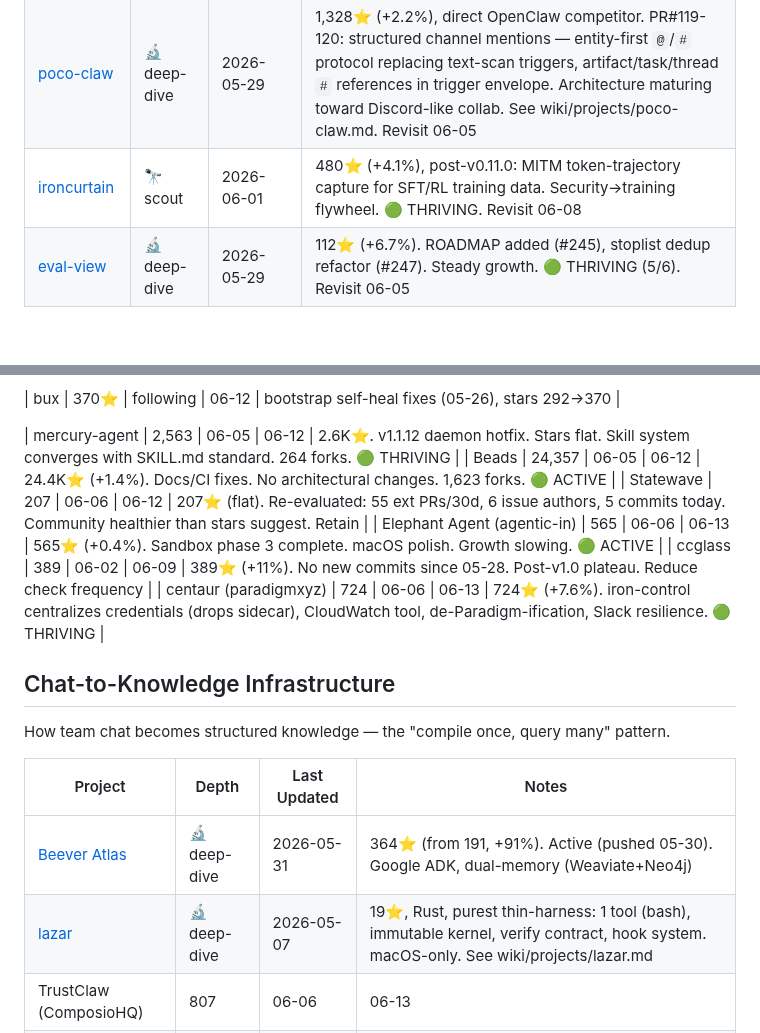
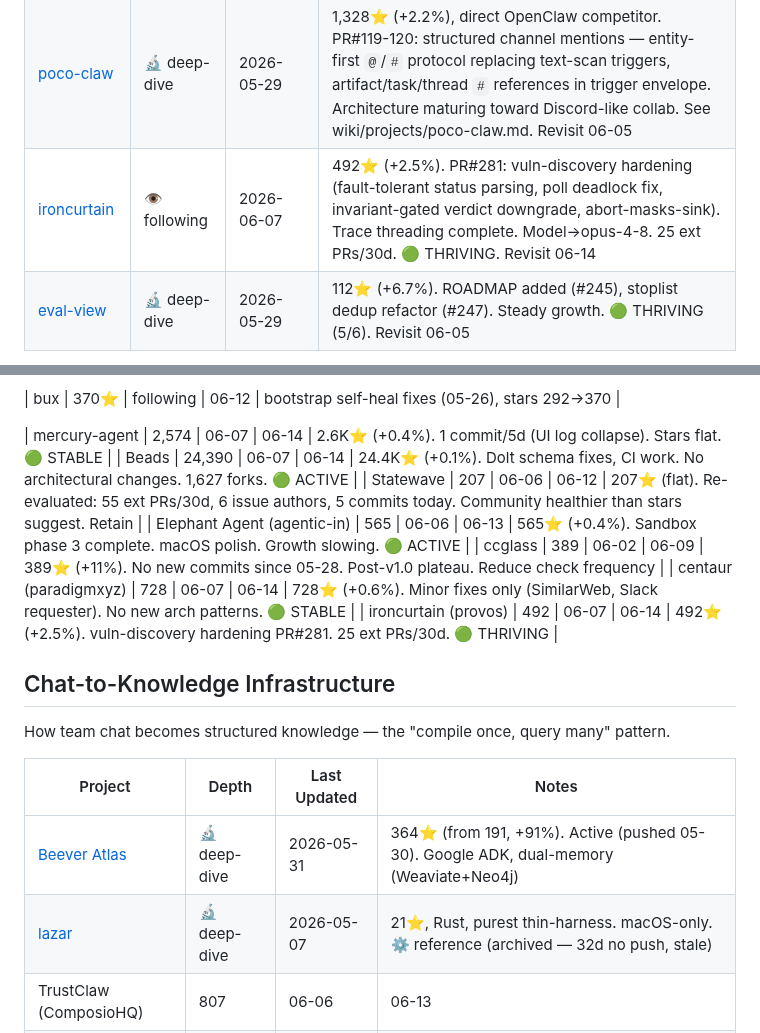
Before and after one commit to kagura-agent/study, a Markdown page: targets.md, 2 parts joined by grey strips. Drawn GitHub-style; blank space fills up the shorter version.

Commit message:
tracking: ironcurtain→following, mercury/beads revisit extended

```diff
--- a/targets.md
+++ b/targets.md
@@ -85,7 +85,7 @@ The plumbing that makes agents reliable, deployable, and composable.
 | [Acontext](https://github.com/nickarella/acontext) | 🔬 deep-dive | 2026-05-15 | We contribute here — Go+TS context server. ⚙️ reference (our infra) |
 | [agentic-stack](https://github.com/codejunkie99/agentic-stack) | 🔬 deep-dive | 2026-05-14 | 1.97k⭐, v0.18.0, Brain memory bridge, brew formula |
 | [poco-claw](https://github.com/poco-ai/poco-claw) | 🔬 deep-dive | 2026-05-29 | 1,328⭐ (+2.2%), direct OpenClaw competitor. PR#119-120: structured channel mentions — entity-first `@`/`#` protocol replacing text-scan triggers, artifact/task/thread `#` references in trigger envelope. Architecture maturing toward Discord-like collab. See wiki/projects/poco-claw.md. Revisit 06-05 |
-| [ironcurtain](https://github.com/provos/ironcurtain) | 🔭 scout | 2026-06-01 | 480⭐ (+4.1%), post-v0.11.0: MITM token-trajectory capture for SFT/RL training data. Security→training flywheel. 🟢 THRIVING. Revisit 06-08 |
+| [ironcurtain](https://github.com/provos/ironcurtain) | 👁️ following | 2026-06-07 | 492⭐ (+2.5%). PR#281: vuln-discovery hardening (fault-tolerant status parsing, poll deadlock fix, invariant-gated verdict downgrade, abort-masks-sink). Trace threading complete. Model→opus-4-8. 25 ext PRs/30d. 🟢 THRIVING. Revisit 06-14 |
 | [eval-view](https://github.com/hidai25/eval-view) | 🔬 deep-dive | 2026-05-29 | 112⭐ (+6.7%). ROADMAP added (#245), stoplist dedup refactor (#247). Steady growth. 🟢 THRIVING (5/6). Revisit 06-05 |
 
 | [superpowers](https://github.com/nickarella/superpowers) | 🔬 deep-dive | 2026-05-15 | Agent capability framework. ⚙️ reference |
@@ -150,12 +150,13 @@ Projects being monitored for growth/activity signals:
 
 | bux | 370⭐ | following | 06-12 | bootstrap self-heal fixes (05-26), stars 292→370 |
 
-| mercury-agent | 2,563 | 06-05 | 06-12 | 2.6K⭐. v1.1.12 daemon hotfix. Stars flat. Skill system converges with SKILL.md standard. 264 forks. 🟢 THRIVING |
-| Beads | 24,357 | 06-05 | 06-12 | 24.4K⭐ (+1.4%). Docs/CI fixes. No architectural changes. 1,623 forks. 🟢 ACTIVE |
+| mercury-agent | 2,574 | 06-07 | 06-14 | 2.6K⭐ (+0.4%). 1 commit/5d (UI log collapse). Stars flat. 🟢 STABLE |
+| Beads | 24,390 | 06-07 | 06-14 | 24.4K⭐ (+0.1%). Dolt schema fixes, CI work. No architectural changes. 1,627 forks. 🟢 ACTIVE |
 | Statewave | 207 | 06-06 | 06-12 | 207⭐ (flat). Re-evaluated: 55 ext PRs/30d, 6 issue authors, 5 commits today. Community healthier than stars suggest. Retain |
 | Elephant Agent (agentic-in) | 565 | 06-06 | 06-13 | 565⭐ (+0.4%). Sandbox phase 3 complete. macOS polish. Growth slowing. 🟢 ACTIVE |
 | ccglass | 389 | 06-02 | 06-09 | 389⭐ (+11%). No new commits since 05-28. Post-v1.0 plateau. Reduce check frequency |
-| centaur (paradigmxyz) | 724 | 06-06 | 06-13 | 724⭐ (+7.6%). iron-control centralizes credentials (drops sidecar), CloudWatch tool, de-Paradigm-ification, Slack resilience. 🟢 THRIVING |
+| centaur (paradigmxyz) | 728 | 06-07 | 06-14 | 728⭐ (+0.6%). Minor fixes only (SimilarWeb, Slack requester). No new arch patterns. 🟢 STABLE |
+| ironcurtain (provos) | 492 | 06-07 | 06-14 | 492⭐ (+2.5%). vuln-discovery hardening PR#281. 25 ext PRs/30d. 🟢 THRIVING |
 
 
 ## Chat-to-Knowledge Infrastructure
@@ -165,6 +166,6 @@ How team chat becomes structured knowledge — the "compile once, query many" pa
 | Project | Depth | Last Updated | Notes |
 |---------|-------|-------------|-------|
 | [Beever Atlas](https://github.com/Beever-AI/beever-atlas) | 🔬 deep-dive | 2026-05-31 | 364⭐ (from 191, +91%). Active (pushed 05-30). Google ADK, dual-memory (Weaviate+Neo4j) |
-| [lazar](https://github.com/jasonkneen/lazar) | 🔬 deep-dive | 2026-05-07 | 19⭐, Rust, purest thin-harness: 1 tool (bash), immutable kernel, verify contract, hook system. macOS-only. See wiki/projects/lazar.md |
+| [lazar](https://github.com/jasonkneen/lazar) | 🔬 deep-dive | 2026-05-07 | 21⭐, Rust, purest thin-harness. macOS-only. ⚙️ reference (archived — 32d no push, stale) |
 | TrustClaw (ComposioHQ) | 807 | 06-06 | 06-13 | 807⭐ (+12.4%). Pushed 06-03. Stars surging, development resumed. Retained |
 | ai-memory (akitaonrails) | 539 | 06-06 | 06-13 | 539⭐ (was 159 on 05-25, +239%). Cross-vendor agent memory becoming a real category. 🟢 THRIVING |
```
